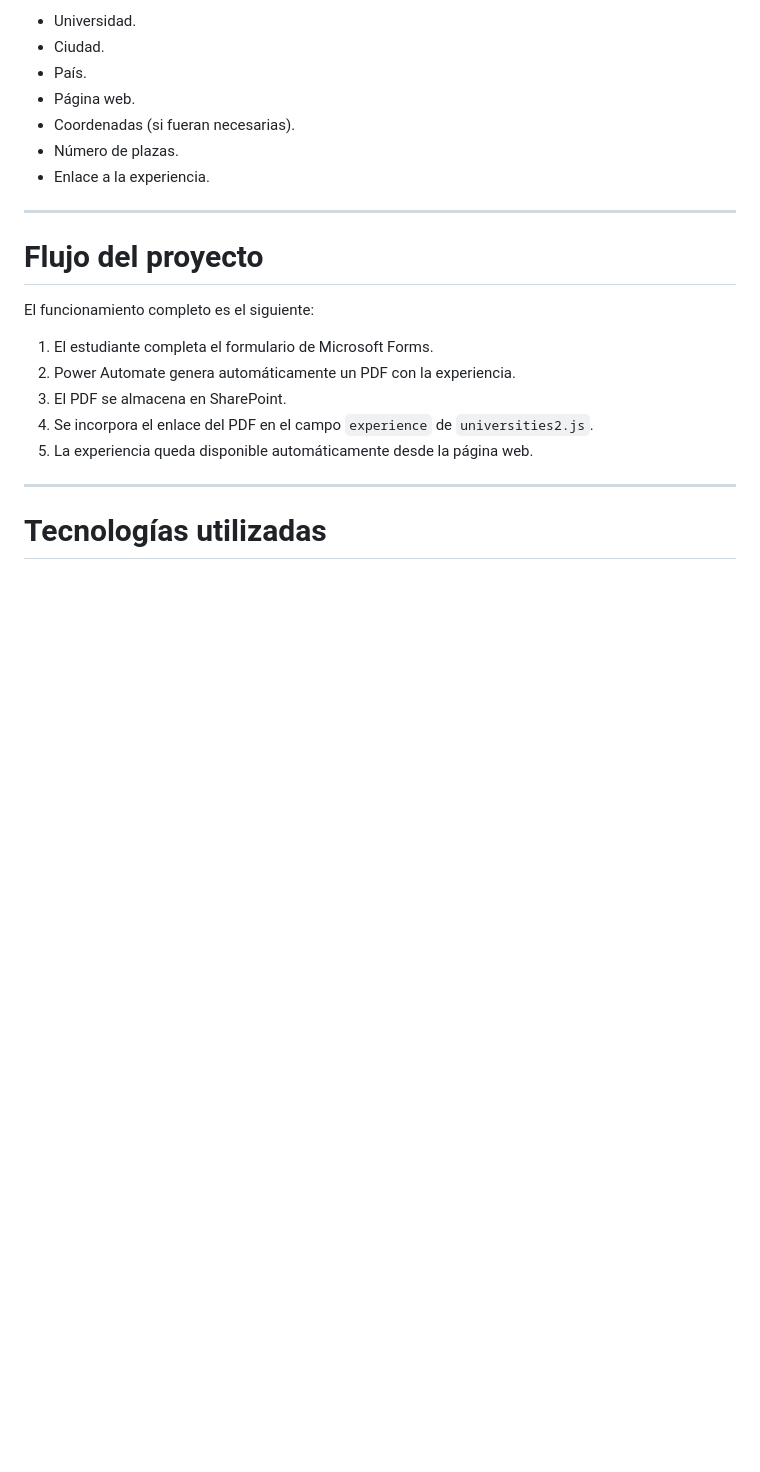
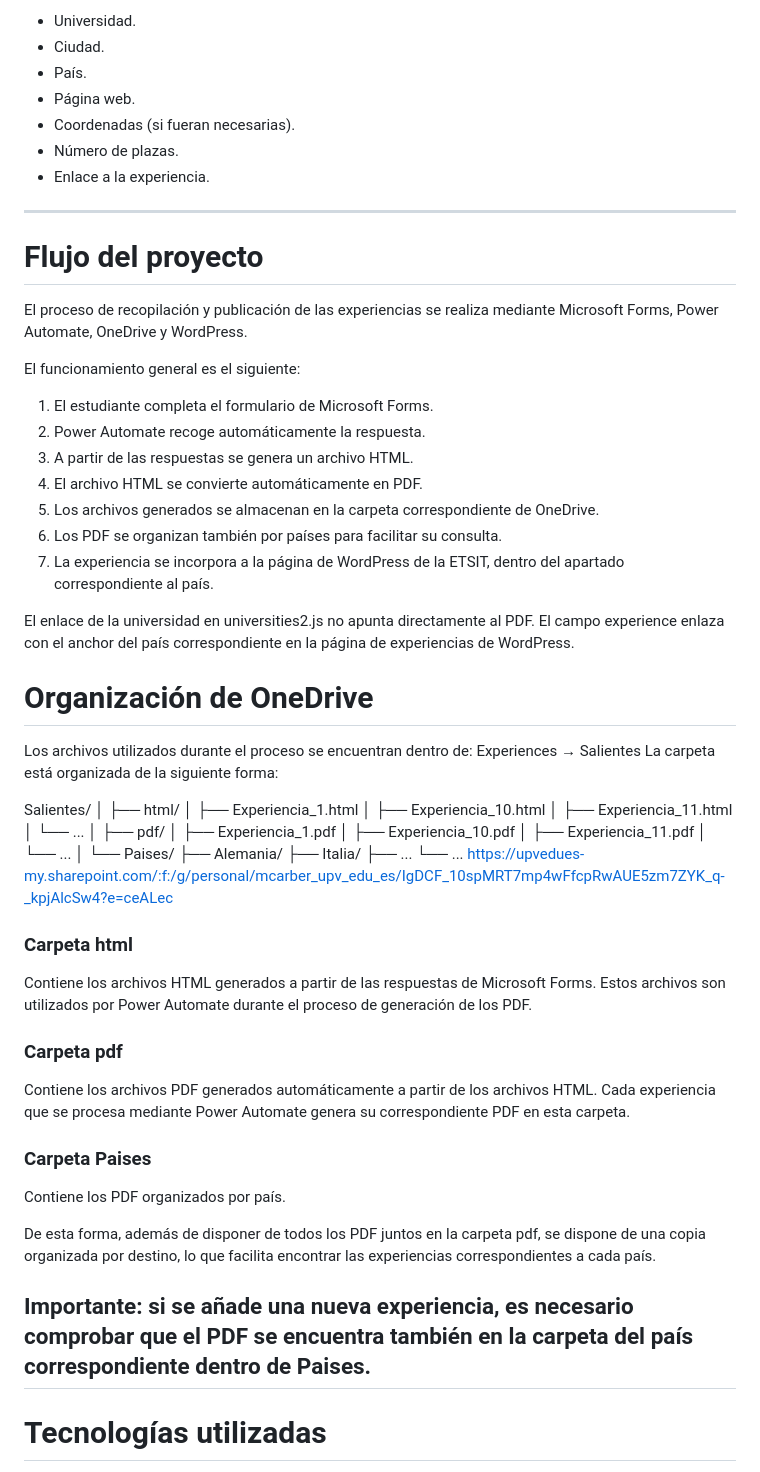
Before and after one commit to martacarrion/Experiencias-Internacional, a Markdown page: README.md, the part around one of its changes. Rendered like a GitHub page; blank space fills up the shorter version.

```diff
--- a/README.md
+++ b/README.md
@@ -202,17 +202,63 @@ Copiar una universidad existente dentro de `universities2.js` y modificar:
 - Enlace a la experiencia.
 
 ---
-
 # Flujo del proyecto
 
-El funcionamiento completo es el siguiente:
+El proceso de recopilación y publicación de las experiencias se realiza mediante Microsoft Forms, Power Automate, OneDrive y WordPress.
+
+El funcionamiento general es el siguiente:
 
 1. El estudiante completa el formulario de Microsoft Forms.
-2. Power Automate genera automáticamente un PDF con la experiencia.
-3. El PDF se almacena en SharePoint.
-4. Se incorpora el enlace del PDF en el campo `experience` de `universities2.js`.
-5. La experiencia queda disponible automáticamente desde la página web.
+2. Power Automate recoge automáticamente la respuesta.
+3. A partir de las respuestas se genera un archivo HTML.
+4. El archivo HTML se convierte automáticamente en PDF.
+5. Los archivos generados se almacenan en la carpeta correspondiente de OneDrive.
+6. Los PDF se organizan también por países para facilitar su consulta.
+7. La experiencia se incorpora a la página de WordPress de la ETSIT, dentro del apartado correspondiente al país.
 
+El enlace de la universidad en universities2.js no apunta directamente al PDF. El campo experience enlaza con el anchor del país correspondiente en la página de experiencias de WordPress.
+
+# Organización de OneDrive
+
+Los archivos utilizados durante el proceso se encuentran dentro de:
+Experiences → Salientes
+La carpeta está organizada de la siguiente forma:
+
+Salientes/
+│
+├── html/
+│   ├── Experiencia_1.html
+│   ├── Experiencia_10.html
+│   ├── Experiencia_11.html
+│   └── ...
+│
+├── pdf/
+│   ├── Experiencia_1.pdf
+│   ├── Experiencia_10.pdf
+│   ├── Experiencia_11.pdf
+│   └── ...
+│
+└── Paises/
+    ├── Alemania/
+    ├── Italia/
+    ├── ...
+    └── ...
+https://upvedues-my.sharepoint.com/:f:/g/personal/mcarber_upv_edu_es/IgDCF_10spMRT7mp4wFfcpRwAUE5zm7ZYK_q-_kpjAlcSw4?e=ceALec
+
+### Carpeta html
+Contiene los archivos HTML generados a partir de las respuestas de Microsoft Forms.
+Estos archivos son utilizados por Power Automate durante el proceso de generación de los PDF.
+
+### Carpeta pdf
+Contiene los archivos PDF generados automáticamente a partir de los archivos HTML.
+Cada experiencia que se procesa mediante Power Automate genera su correspondiente PDF en esta carpeta.
+
+### Carpeta Paises
+Contiene los PDF organizados por país.
+
+De esta forma, además de disponer de todos los PDF juntos en la carpeta pdf, se dispone de una copia organizada por destino, lo que facilita encontrar las experiencias correspondientes a cada país.
+
+Importante: si se añade una nueva experiencia, es necesario comprobar que el PDF se encuentra también en la carpeta del país correspondiente dentro de Paises.
 ---
 
 # Tecnologías utilizadas
```
Also changed, not shown: other parts of README.md (+29 -0 lines).
